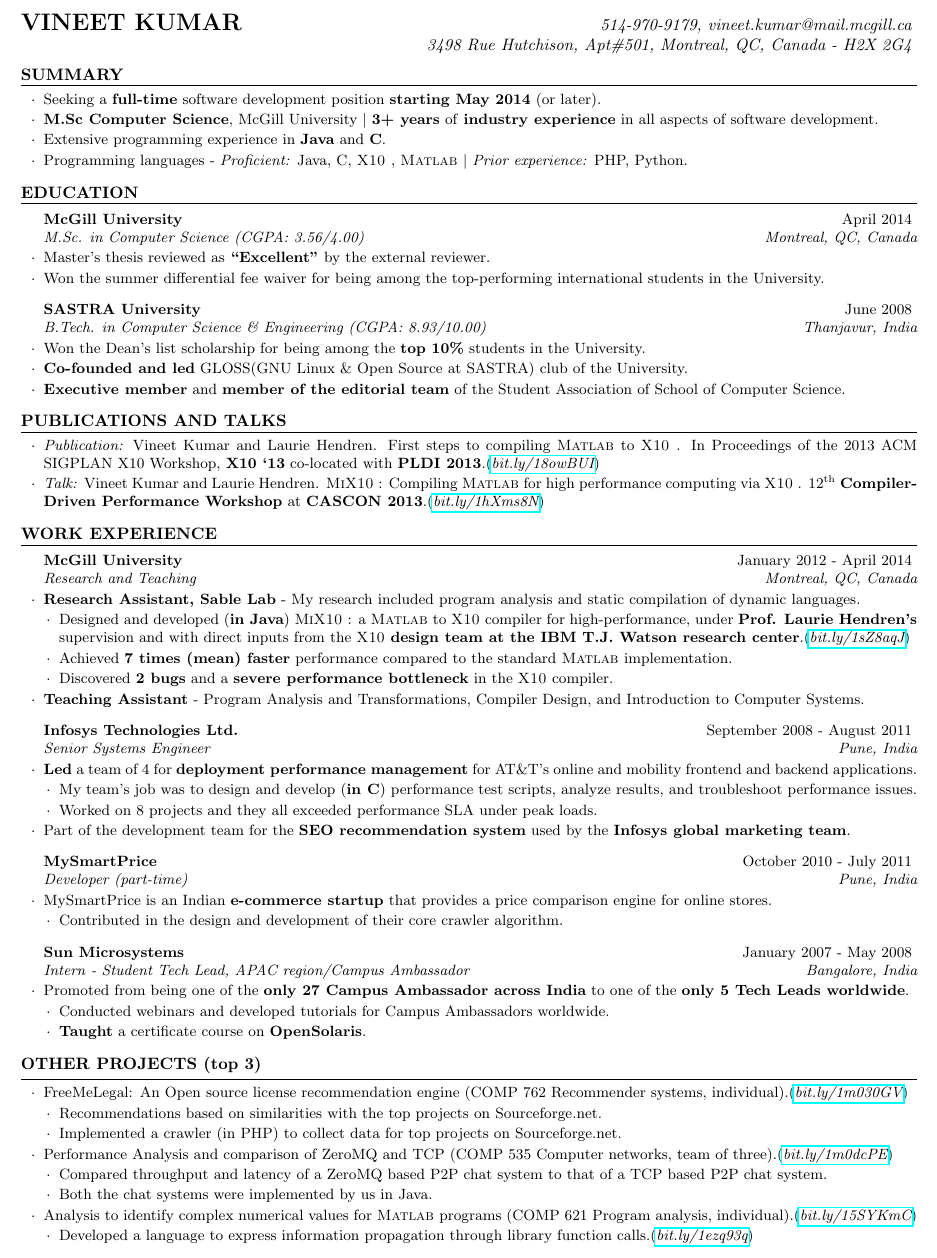
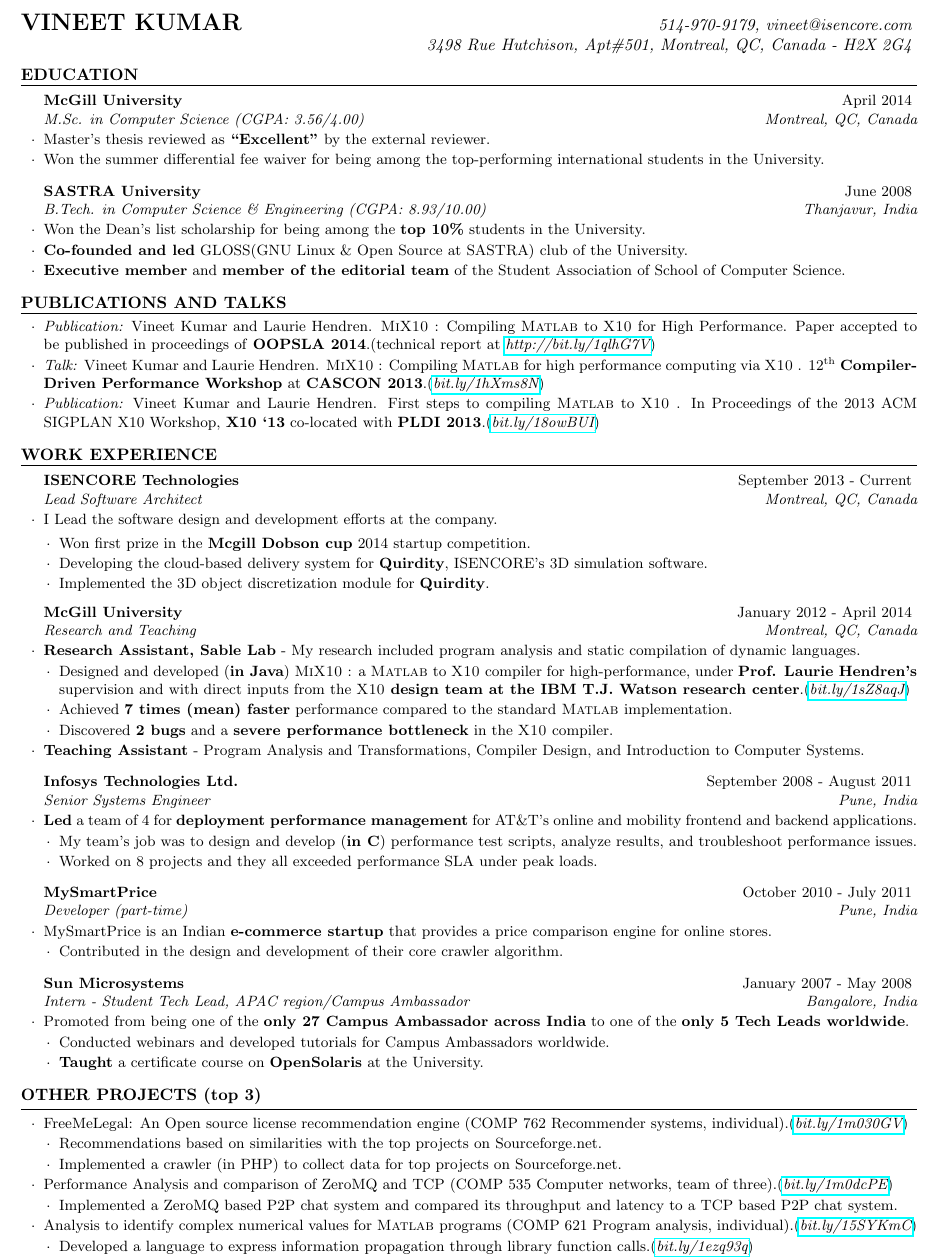
Before and after one commit to vntkmr/Resume, a LaTeX CV (Resume_main/vineet_kumar_resume.tex): part of the page, cut so that both start at the same text. Compiled offline with pdfLaTeX.

Commit message:
updated paper publications

```diff
--- a/Resume_main/vineet_kumar_resume.tex
+++ b/Resume_main/vineet_kumar_resume.tex
@@ -37,7 +37,7 @@
 
 \name{\textsc{Vineet} \textsc{Kumar}} % Your name
 \begin{document}
-\begin{hSubsection}{514-970-9179, vineet.kumar@mail.mcgill.ca}
+\begin{hSubsection}{514-970-9179, vineet@isencore.com}
 {%\url{http://vineetkumar.net}
 }{3498 Rue Hutchison, Apt\#501, Montreal, QC, Canada - H2X 2G4}
 \end{hSubsection}
@@ -50,22 +50,22 @@
 %\marginnote{{\textmd{\textsl{\scriptsize{\hrule Associated with some of the
 %best people, schools and companies in Computer Science
 %\smallskip\\}}}}}[0.541cm]
-\begin{rSection}{Summary} \smallskip \begin{lSubsection}
-\item Seeking a \textbf{full-time} software development position
-\textbf{starting May 2014} (or later).
-\item \textbf{M.Sc Computer Science}, McGill University $\vert$
-\textbf{3+ years} of \textbf{industry experience} in all aspects of software
-development.
-\item Extensive programming experience in \textbf{Java} and \textbf{C}.
-    %uncomment below if relevant $\vert$ Specialization in compiler design,
-    %program analysis and program transformations.
-\item Programming languages - \emph{Proficient:} {Java}, {C}, {\xten},
-\matlab
-$\vert$ \emph{Prior experience:} PHP, Python.
-%\item Interests - Compilers, Cloud computing, Recommender systems, Social
-%networks, E-commerce, Distributed systems.
-\end{lSubsection}
-\end{rSection}
+%\begin{rSection}{Summary} \smallskip \begin{lSubsection}
+%\item Seeking a \textbf{full-time} software development position
+%\textbf{starting May 2014} (or later).
+%\item \textbf{M.Sc Computer Science}, McGill University $\vert$
+%\textbf{3+ years} of \textbf{industry experience} in all aspects of software
+%development.
+%\item Extensive programming experience in \textbf{Java} and \textbf{C}.
+%    %uncomment below if relevant $\vert$ Specialization in compiler design,
+%    %program analysis and program transformations.
+%\item Programming languages - \emph{Proficient:} {Java}, {C}, {\xten},
+%\matlab
+%$\vert$ \emph{Prior experience:} PHP, Python.
+%%\item Interests - Compilers, Cloud computing, Recommender systems, Social
+%%networks, E-commerce, Distributed systems.
+%\end{lSubsection}
+%\end{rSection}
 
 %-----------------------------------------------------------------------------
 %	EDUCATION SECTION
@@ -101,16 +101,21 @@
 \smallskip
 \begin{lSubsection}
 
+
+\item \emph{Publication:} Vineet Kumar and Laurie Hendren. \mixten:
+  Compiling \matlab to \xten for High Performance. Paper accepted to be
+  published in proceedings of \textbf{OOPSLA 2014}.(technical report at
+  \href{http://bit.ly/1qlhG7V}{\em{http://bit.ly/1qlhG7V}})
+
+\item \emph{Talk:} Vineet Kumar and Laurie Hendren. \mixten: Compiling \matlab
+  for high performance computing via \xten. 12\textsuperscript{th}
+  \textbf{Compiler-Driven Performance Workshop} at \textbf{CASCON
+  2013}.(\href{http://webdocs.cs.ualberta.ca/~amaral/cascon/CDP13/#VinetKumar}{\em{bit.ly/1hXms8N}})
+
 \item \emph{Publication:} Vineet Kumar and Laurie Hendren. First steps to
 compiling \matlab to \xten. In Proceedings of the 2013 ACM SIGPLAN X10
 Workshop, \textbf{X10 `13} co-located with \textbf{PLDI
 2013}.(\href{http://www.sable.mcgill.ca/mclab/mix10/paper.pdf}{\em{bit.ly/18owBUI}})
-
-\item \emph{Talk:} Vineet Kumar and Laurie Hendren. \mixten: Compiling \matlab
-for high performance computing via \xten. 12\textsuperscript{th}
-\textbf{Compiler-Driven Performance Workshop} at \textbf{CASCON
-2013}.(\href{http://webdocs.cs.ualberta.ca/~amaral/cascon/CDP13/#VinetKumar}{\em{bit.ly/1hXms8N}})
-
 \end{lSubsection}
 \end{rSection}
 
@@ -119,6 +124,18 @@
 %	WORK EXPERIENCE SECTION
 %---------------------------------------------------------------------------
 \begin{rSection}{Work Experience}
+
+\begin{rSubsection}{ISENCORE Technologies}{September 2013 - Current}{Lead
+  Software Architect}{Montreal, QC, Canada}
+\item I Lead the software design and development efforts at the company.
+\end{rSubsection}
+
+\begin{lsubSubsection}
+\item Won first prize in the \textbf{Mcgill Dobson cup} 2014 startup competition.
+\item Developing the cloud-based delivery system for \textbf{Quirdity},
+  ISENCORE's 3D simulation software.
+\item Implemented the 3D object discretization module for \textbf{Quirdity}.
+\end{lsubSubsection}
 
 \begin{rSubsection}{McGill University}{January 2012 - April 2014}{Research and
 Teaching}{Montreal, QC, Canada}
@@ -154,8 +171,8 @@
 \item {Worked on 8 projects} and they all exceeded performance SLA under
 peak loads.
 \end{lsubSubsection}
-\item Part of the development team for the \textbf{SEO recommendation system} used
-by the \textbf{Infosys global marketing team}.
+%\item Part of the development team for the \textbf{SEO recommendation system}
+%used by the \textbf{Infosys global marketing team}.
 \end{rSubsection}
 
 %------------------------------------------------
@@ -180,10 +197,8 @@
 \begin{lsubSubsection}
 \item Conducted webinars and developed tutorials for Campus Ambassadors
 worldwide.
-%\item Campus Ambassador, India \\
-%\item As a Campus Ambassador I was one of \textbf{only 27 Campus Ambassadors
-%across India}.
-\item \textbf{Taught} a certificate course on \textbf{OpenSolaris}.
+\item \textbf{Taught} a certificate course on \textbf{OpenSolaris} at the
+  University.
 \end{lsubSubsection}
 \end{rSubsection}
 \end{rSection}
@@ -214,9 +229,9 @@
 Analysis and comparison of ZeroMQ and TCP (COMP 535 Computer networks, team of
 three).(\href{http://bit.ly/1m0dcPE}{\em{bit.ly/1m0dcPE}})
 \begin{lsubSubsection}
-\item Compared throughput and latency of a ZeroMQ based P2P chat system to that
-of a TCP based P2P chat system.
-\item Both the chat systems were implemented by us in Java.
+\item Implemented a ZeroMQ based P2P chat system and compared its throughput
+  and latency to a TCP based P2P chat system.
+%\item Both the chat systems were implemented by us in Java.
 \end{lsubSubsection}
 
 \item Analysis to identify complex numerical values for \matlab programs (COMP
```
Also changed, not shown: Resume_main/vineet_kumar_resume.pdf, Resume_main/vineet_kumar_resume.ps (added), 4 other files.
